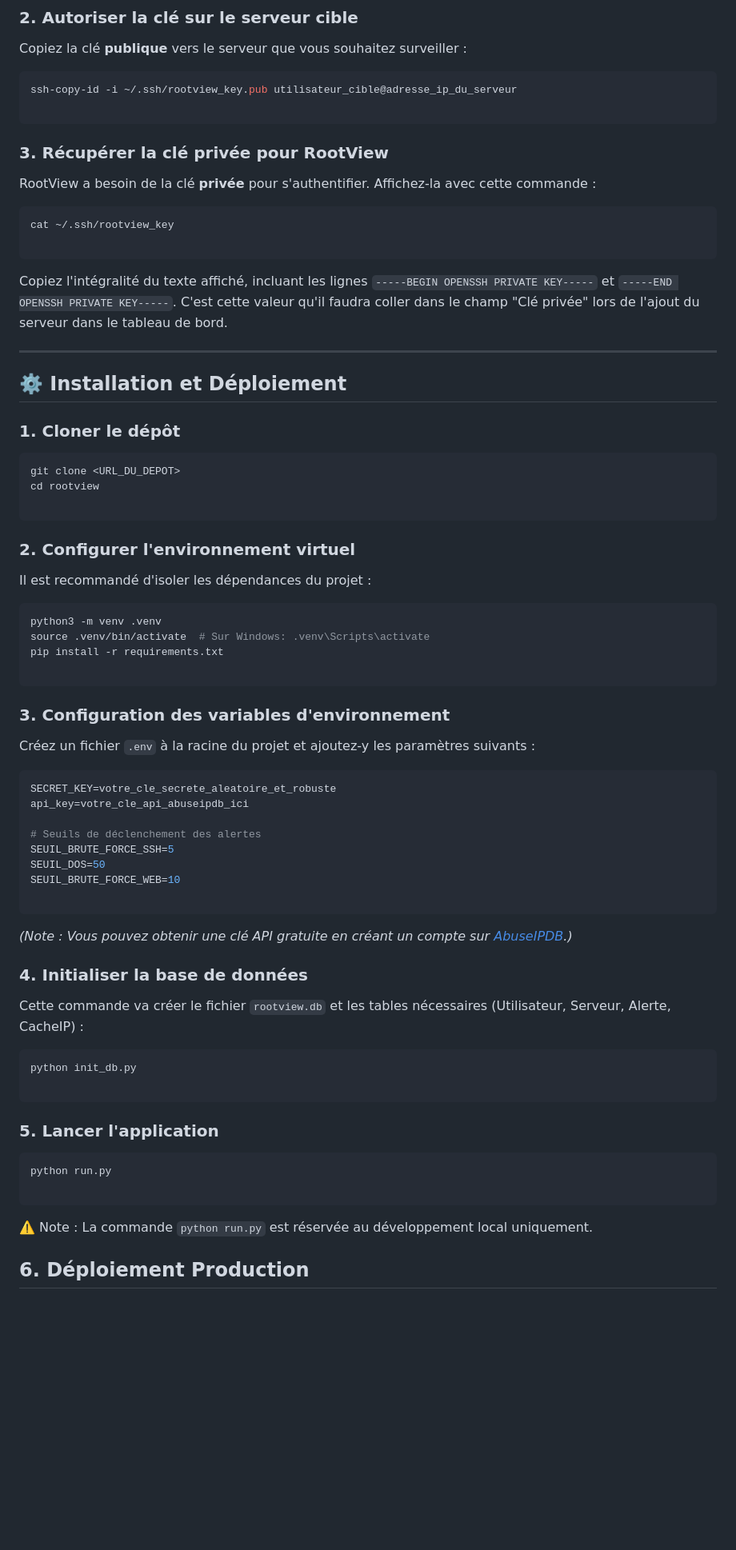
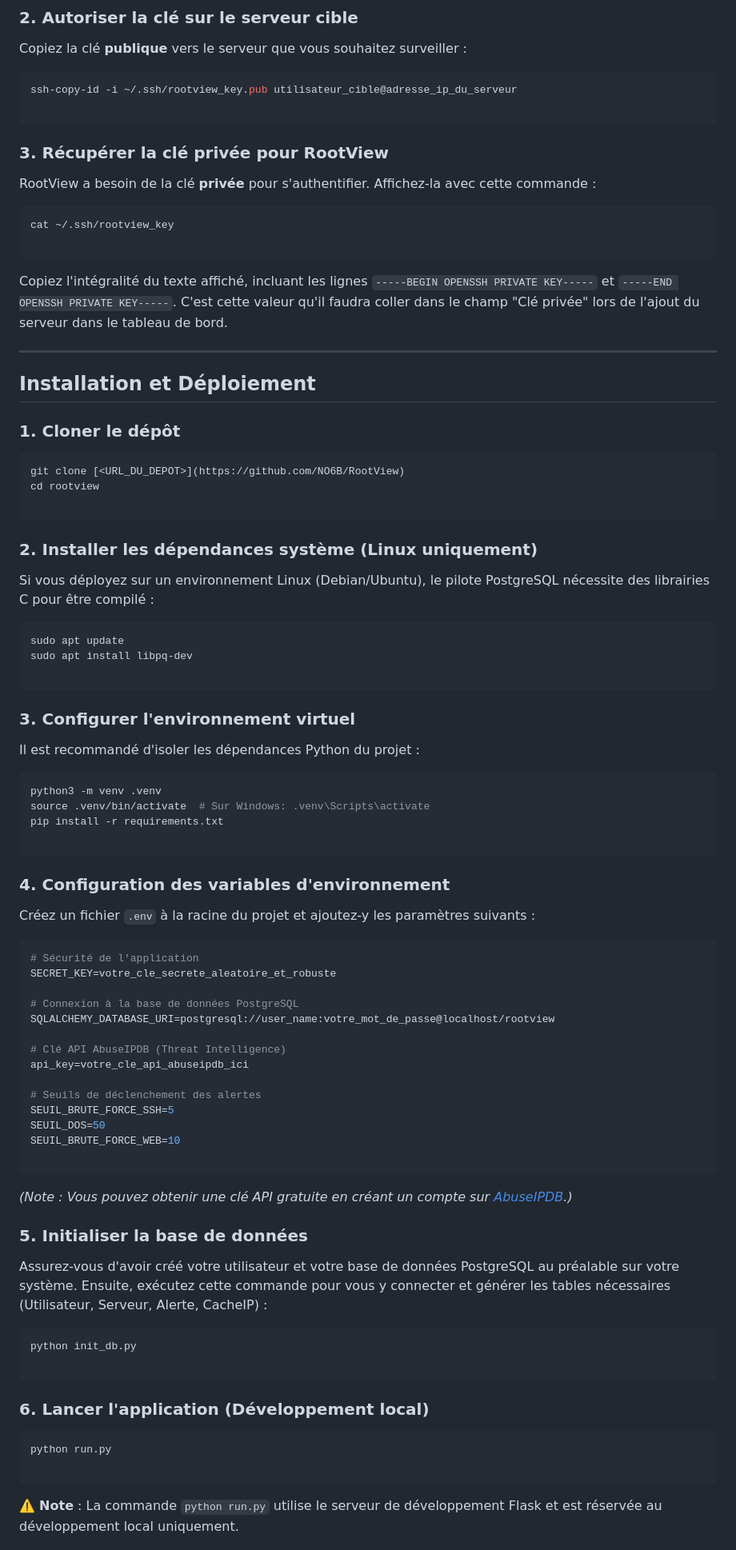
Before and after one commit to NO6B/RootView, a Markdown page: README.md, the part around one of its changes. Shown at 80% size. Rendered like a GitHub page; blank space fills up the shorter version.

Commit message:
docs(readme): mise à jour de l'architecture PostgreSQL et des instructions

````diff
--- a/README.md
+++ b/README.md
@@ -83,7 +82,6 @@ ssh-copy-id -i ~/.ssh/rootview_key.pub utilisateur_cible@adresse_ip_du_serveur
 
 ```
 
-
 ### 3. Récupérer la clé privée pour RootView
 
 RootView a besoin de la clé **privée** pour s'authentifier. Affichez-la avec cette commande :
@@ -97,19 +95,29 @@ Copiez l'intégralité du texte affiché, incluant les lignes `-----BEGIN OPENSS
 
 ---
 
-## ⚙️ Installation et Déploiement
+## Installation et Déploiement
 
 ### 1. Cloner le dépôt
 
 ```bash
-git clone <URL_DU_DEPOT>
+git clone [<URL_DU_DEPOT>](https://github.com/NO6B/RootView)
 cd rootview
 
 ```
 
-### 2. Configurer l'environnement virtuel
+### 2. Installer les dépendances système (Linux uniquement)
 
-Il est recommandé d'isoler les dépendances du projet :
+Si vous déployez sur un environnement Linux (Debian/Ubuntu), le pilote PostgreSQL nécessite des librairies C pour être compilé :
+
+```bash
+sudo apt update
+sudo apt install libpq-dev
+
+```
+
+### 3. Configurer l'environnement virtuel
+
+Il est recommandé d'isoler les dépendances Python du projet :
 
 ```bash
 python3 -m venv .venv
@@ -118,12 +126,18 @@ pip install -r requirements.txt
 
 ```
 
-### 3. Configuration des variables d'environnement
+### 4. Configuration des variables d'environnement
 
 Créez un fichier `.env` à la racine du projet et ajoutez-y les paramètres suivants :
 
 ```env
+# Sécurité de l'application
 SECRET_KEY=votre_cle_secrete_aleatoire_et_robuste
+
+# Connexion à la base de données PostgreSQL
+SQLALCHEMY_DATABASE_URI=postgresql://user_name:votre_mot_de_passe@localhost/rootview
+
+# Clé API AbuseIPDB (Threat Intelligence)
 api_key=votre_cle_api_abuseipdb_ici
 
 # Seuils de déclenchement des alertes
@@ -137,20 +151,19 @@ SEUIL_BRUTE_FORCE_WEB=10
 
-### 4. Initialiser la base de données
+### 5. Initialiser la base de données
 
-Cette commande va créer le fichier `rootview.db` et les tables nécessaires (Utilisateur, Serveur, Alerte, CacheIP) :
+Assurez-vous d'avoir créé votre utilisateur et votre base de données PostgreSQL au préalable sur votre système. Ensuite, exécutez cette commande pour vous y connecter et générer les tables nécessaires (Utilisateur, Serveur, Alerte, CacheIP) :
 
 ```bash
 python init_db.py
 
 ```
 
-### 5. Lancer l'application
+### 6. Lancer l'application (Développement local)
 
 ```bash
 python run.py
 
 ```
-⚠️ Note : La commande `python run.py` est réservée au développement local uniquement.
 
-## 6. Déploiement Production
+⚠️ **Note** : La commande `python run.py` utilise le serveur de développement Flask et est réservée au développement local uniquement.
 
````
Also changed, not shown: other parts of README.md (+26 -16 lines).
